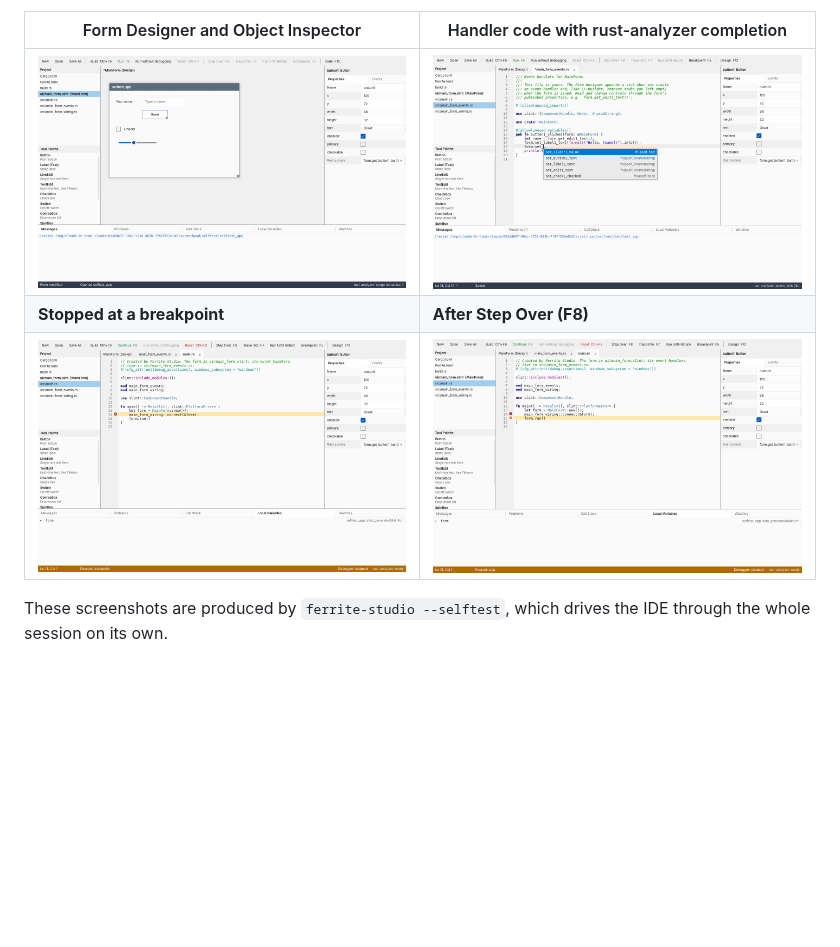
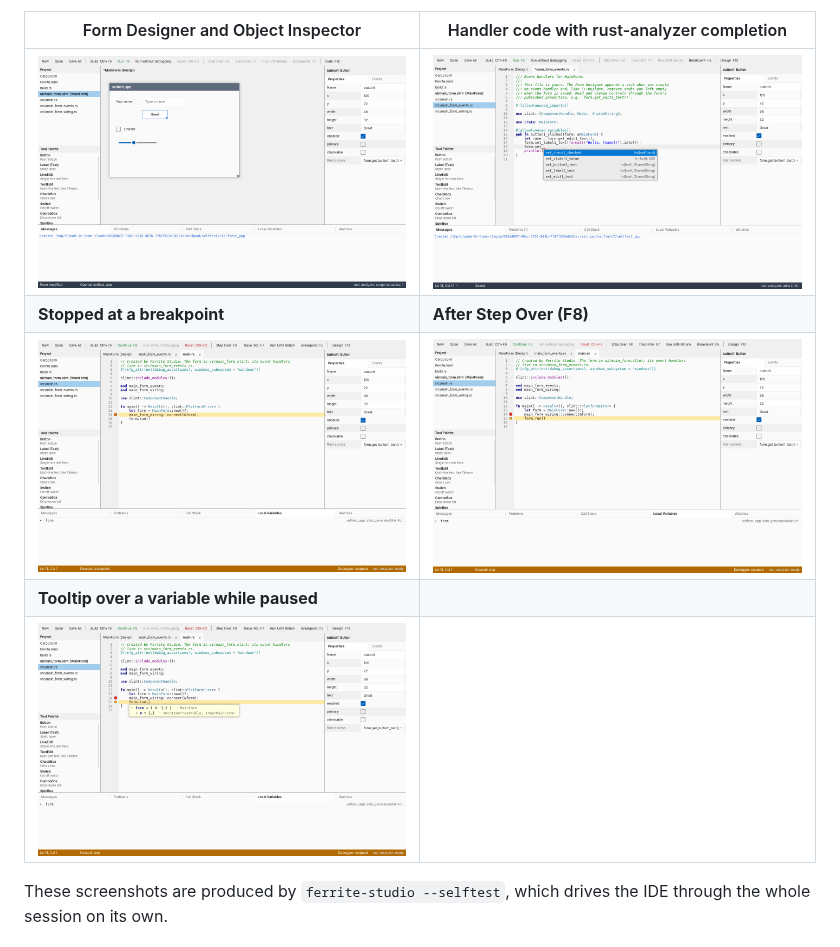
Before and after one commit to smilima/FerriteStudio, a Markdown page: README.md, the part around the change. Drawn GitHub-style; pictures changed too: docs/screenshots/1-designer.png, docs/screenshots/2-completion.png, docs/screenshots/3-debugger.png; blank space fills up the shorter version.

Commit message:
README: debugger tooltip screenshot
Co-Authored-By: Claude Opus 5.5 <noreply@anthropic.com>
Claude-Session: https://claude.ai/code/session_01FV7EvQ6DqJVhmUhTXD9YCK

```diff
--- a/README.md
+++ b/README.md
@@ -18,6 +18,8 @@ the finished program uses.
 | ![Designer](docs/screenshots/1-designer.png) | ![Completion](docs/screenshots/2-completion.png) |
 | **Stopped at a breakpoint** | **After Step Over (F8)** |
 | ![Debugger](docs/screenshots/3-debugger.png) | ![Step over](docs/screenshots/4-step-over.png) |
+| **Tooltip over a variable while paused** | |
+| ![Tooltip](docs/screenshots/5-tooltip.png) | |
 
 These screenshots are produced by `ferrite-studio --selftest`, which drives
 the IDE through the whole session on its own.
```
